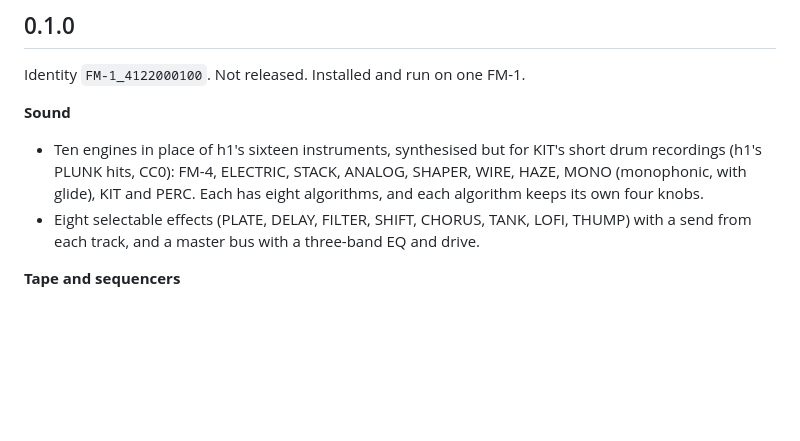
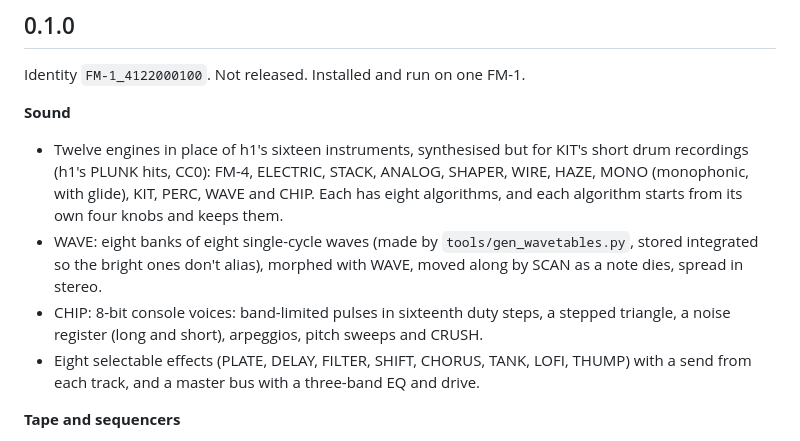
Before and after one commit to abektes/a22, a Markdown page: CHANGELOG.md, the part around the change. Drawn GitHub-style; blank space fills up the shorter version.

Commit message:
Docs for WAVE and CHIP: README, CHANGELOG, hub texts, pictures, words
README's engine table and pictures, the CHANGELOG, fm1.toml's and fmhub.json's descriptions (twelve engines),
docs/img/a22/wave.png and chip.png from the host simulator, the screen reader's words for the new labels,
and dist/a22.rfm1 rebuilt with both engines.

Co-Authored-By: Claude Opus 5.5 <noreply@anthropic.com>

```diff
--- a/CHANGELOG.md
+++ b/CHANGELOG.md
@@ -8,10 +8,14 @@ A22's own history starts here. It is derived from h1 as of its 0.3.0; h1's histo
 Identity `FM-1_4122000100`. Not released. Installed and run on one FM-1.
 
 **Sound**
-- Ten engines in place of h1's sixteen instruments, synthesised but for KIT's short drum recordings (h1's
+- Twelve engines in place of h1's sixteen instruments, synthesised but for KIT's short drum recordings (h1's
   PLUNK hits, CC0): FM-4, ELECTRIC,
-  STACK, ANALOG, SHAPER, WIRE, HAZE, MONO (monophonic, with glide), KIT and PERC. Each has
-  eight algorithms, and each algorithm keeps its own four knobs.
+  STACK, ANALOG, SHAPER, WIRE, HAZE, MONO (monophonic, with glide), KIT, PERC, WAVE and CHIP. Each has
+  eight algorithms, and each algorithm starts from its own four knobs and keeps them.
+- WAVE: eight banks of eight single-cycle waves (made by `tools/gen_wavetables.py`, stored integrated so
+  the bright ones don't alias), morphed with WAVE, moved along by SCAN as a note dies, spread in stereo.
+- CHIP: 8-bit console voices: band-limited pulses in sixteenth duty steps, a stepped triangle, a noise
+  register (long and short), arpeggios, pitch sweeps and CRUSH.
 - Eight selectable effects (PLATE, DELAY, FILTER, SHIFT, CHORUS, TANK, LOFI, THUMP) with a send from each
   track, and a master bus with a three-band EQ and drive.
 
```
Also changed, not shown: README.md (+4 -1 lines), docs/img/a22/chip.png (added), docs/img/a22/wave.png (added), 6 other files.
